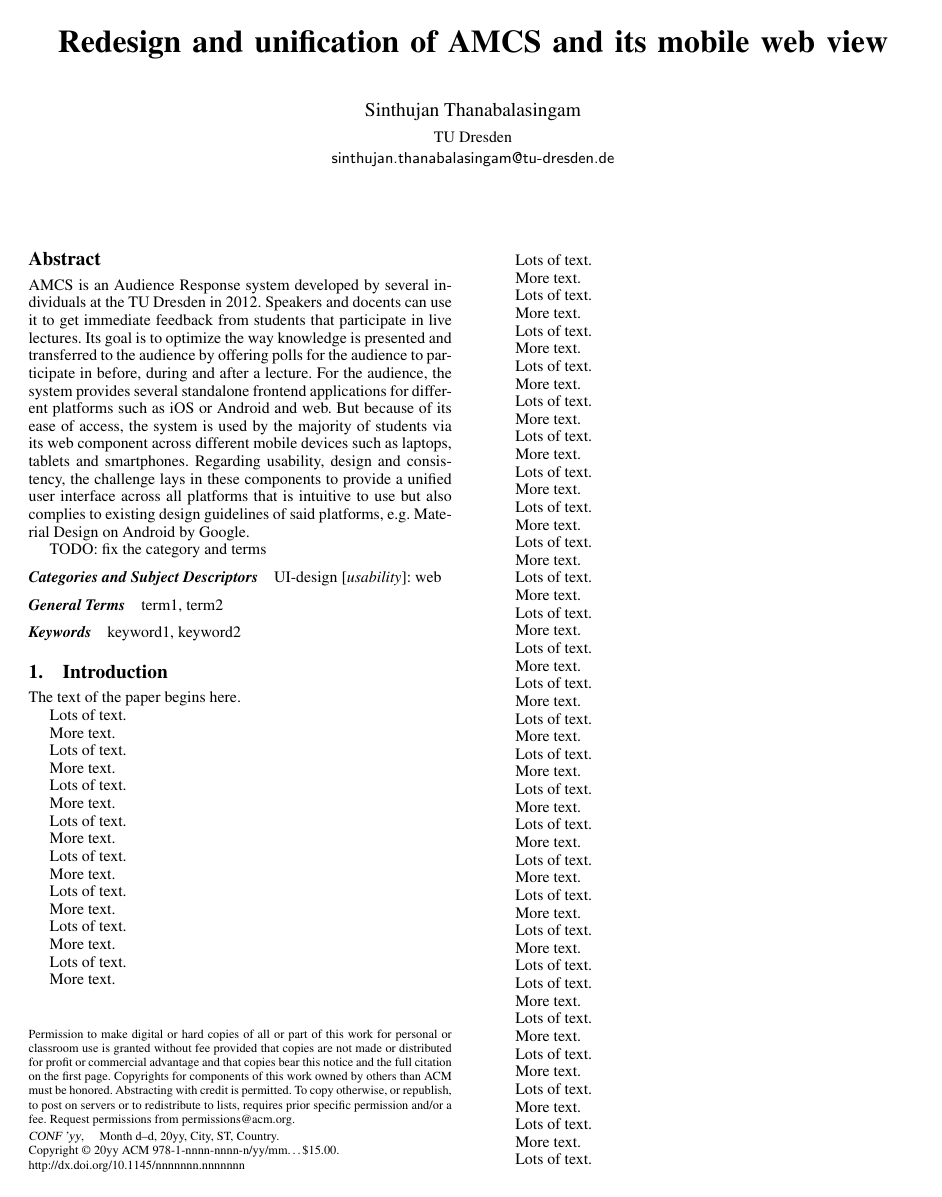
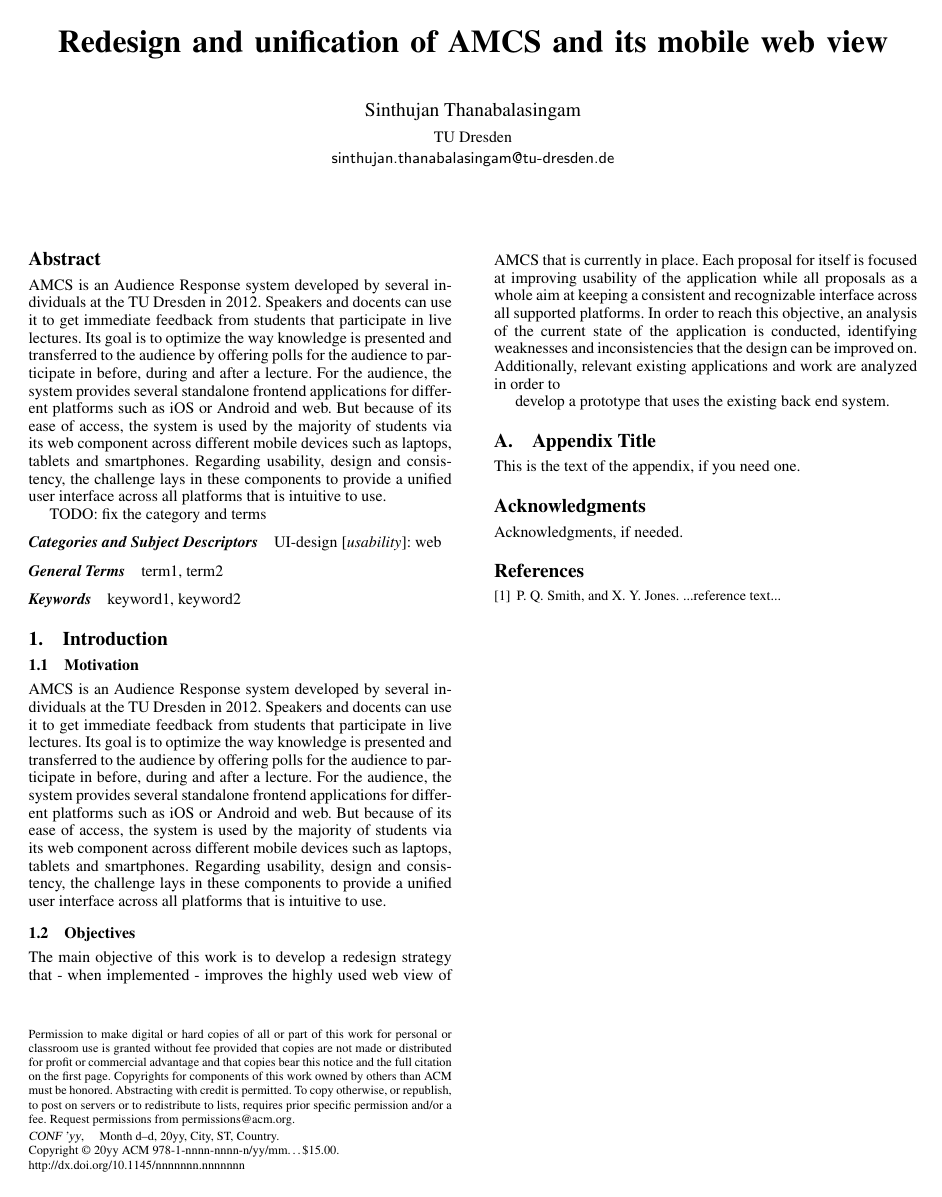
Before and after one commit to edisontrent1337/amcs-paper, a LaTeX paper (sigplanconf-template.tex): page 1 of 2 before the commit and the whole page after it. Compiled offline with pdfLaTeX; a missing font is replaced by an installed copy or a similar font.

Commit message:
Rewrote objective section.

```diff
--- a/sigplanconf-template.tex
+++ b/sigplanconf-template.tex
@@ -68,10 +68,10 @@
 
 AMCS is an Audience Response system developed by several individuals at the TU Dresden in 2012. Speakers and docents can use it to get immediate feedback from students that participate in live lectures. Its goal is to optimize the way knowledge is presented and transferred to the audience by offering polls for the audience to participate in before, during and after a lecture.
 For the audience, the system provides several standalone frontend applications for different platforms such as iOS or Android and web. But because of its ease of access, the system is used by the majority of students via its web component across different mobile devices such as laptops, tablets and smartphones.
-Regarding usability, design and consistency, the challenge lays in these components to provide a unified user interface across all platforms that is intuitive to use but also complies to existing design guidelines of said platforms, e.g. Material Design on Android by Google.
+Regarding usability, design and consistency, the challenge lays in these components to provide a unified user interface across all platforms that is intuitive to use.
 \end{abstract}
 
-\\ TODO: fix the category and terms
+TODO: fix the category and terms
 \category{UI-design}{usability}{web}{}
 
 % general terms are not compulsory anymore,
@@ -84,153 +84,19 @@
 
 \section{Introduction}
 
-The text of the paper begins here.
-
-Lots of text.
-
-More text.
-
-Lots of text.
-
-More text.
+\subsection{Motivation}
 
 
-Lots of text.
+AMCS is an Audience Response system developed by several individuals at the TU Dresden in 2012. Speakers and docents can use it to get immediate feedback from students that participate in live lectures. Its goal is to optimize the way knowledge is presented and transferred to the audience by offering polls for the audience to participate in before, during and after a lecture.
+For the audience, the system provides several standalone frontend applications for different platforms such as iOS or Android and web. But because of its ease of access, the system is used by the majority of students via its web component across different mobile devices such as laptops, tablets and smartphones.
+Regarding usability, design and consistency, the challenge lays in these components to provide a unified user interface across all platforms that is intuitive to use.
 
-More text.
+\subsection{Objectives}
 
-Lots of text.
+The main objective of this work is to develop a redesign strategy that - when implemented - improves the highly used web view of AMCS that is currently in place.
+Each proposal for itself is focused at improving usability of the application while all proposals as a whole aim at keeping a consistent and recognizable interface across all supported platforms.
+In order to reach this objective, an analysis of the current state of the application is conducted, identifying weaknesses and inconsistencies that the design can be improved on.
+Additionally, relevant existing applications and work are analyzed in order to
 
-More text.
+develop a prototype that uses the existing back end system.
 
-
-Lots of text.
-
-More text.
-
-Lots of text.
-
-More text.
-
-Lots of text.
-
-More text.
-
-Lots of text.
-
-More text.
-
-Lots of text.
-
-More text.
-
-Lots of text.
-
-More text.
-
-Lots of text.
-
-More text.
-
-Lots of text.
-
-More text.
-
-Lots of text.
-
-More text.
-
-Lots of text.
-
-More text.
-
-
-Lots of text.
-
-More text.
-
-Lots of text.
-
-More text.
-
-
-Lots of text.
-
-More text.
-
-Lots of text.
-
-More text.
-
-Lots of text.
-
-More text.
-
-Lots of text.
-
-More text.
-
-Lots of text.
-
-More text.
-
-Lots of text.
-
-More text.
-
-Lots of text.
-
-More text.
-
-Lots of text.
-
-More text.
-
-
-Lots of text.
-
-More text.
-
-Lots of text.
-
-More text.
-
-
-
-
-Lots of text.
-
-More text.
-
-Lots of text.
-
-More text.
-
-Lots of text.
-
-
-Lots of text.
-
-More text.
-
-Lots of text.
-
-More text.
-
-Lots of text.
-
-More text.
-
-Lots of text.
-
-More text.
-
-Lots of text.
-
-More text.
-
-Lots of text.
-
-More text.
-
-Lots of text.
```
Also changed, not shown: sigplanconf-template.pdf, sigplanconf-template.tex (24 more changed lines), 3 other files.
